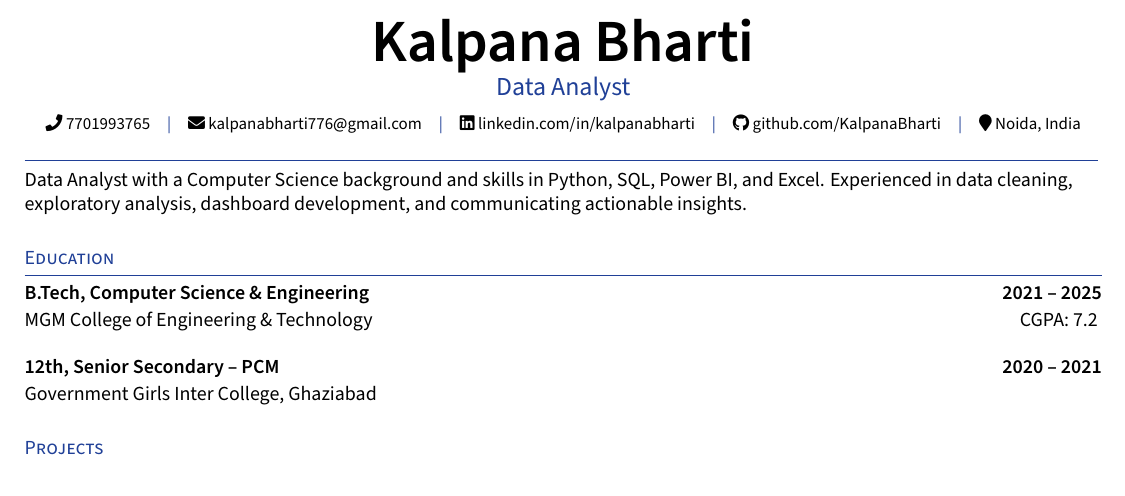
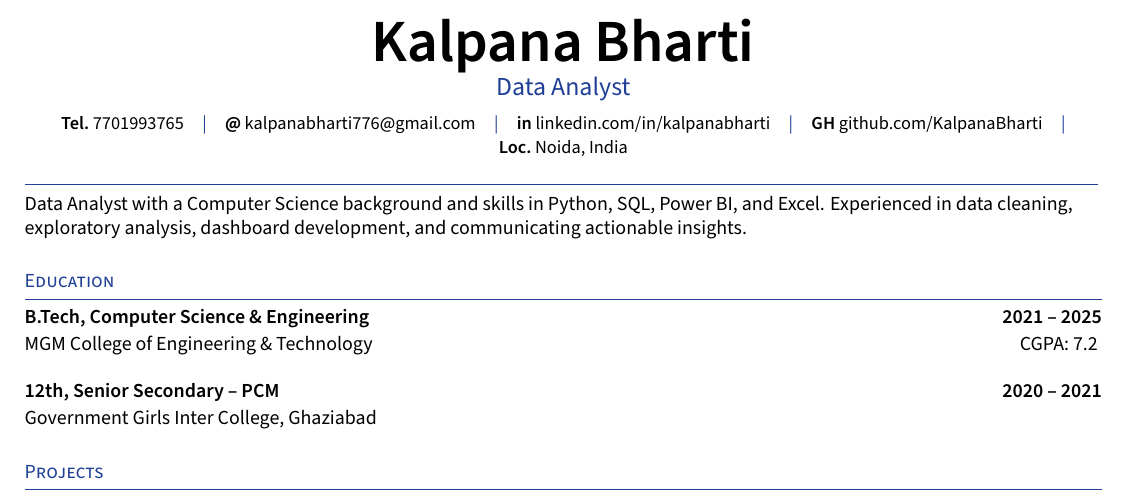
Before and after one commit to KalpanaBharti/Kalpana.Resume, a LaTeX CV (resume.tex): part of the page, cut so that both start at the same text. Compiled offline with XeLaTeX.

Commit message:
Fix resume build by removing unavailable icon package

```diff
--- a/resume.tex
+++ b/resume.tex
@@ -15,7 +15,6 @@
 \usepackage{array}
 \usepackage{geometry}
 \usepackage{anyfontsize}
-\usepackage{fontawesome5}
 
 \geometry{margin=1cm,top=0.75cm,bottom=0.75cm}
 \setmainfont[BoldFont=SourceSansPro-Semibold.otf,ItalicFont=SourceSansPro-RegularIt.otf]{SourceSansPro-Regular.otf}
@@ -46,16 +45,16 @@
 \begin{center}
     {\fontsize{30}{32}\selectfont\textbf{Kalpana Bharti}}\\[1pt]
     {\fontsize{13}{15}\selectfont\color{UI_blue}Data Analyst}\\[5pt]
-    {\fontsize{8.5}{10}\selectfont
-    \faPhone\ \href{tel:7701993765}{7701993765}\quad
+    {\fontsize{9.2}{11}\selectfont
+    \textbf{Tel.}~\href{tel:7701993765}{7701993765}\quad
     \textcolor{UI_blue}{|}\quad
-    \faEnvelope\ \href{mailto:kalpanabharti776@gmail.com}{kalpanabharti776@gmail.com}\quad
+    \textbf{@}~\href{mailto:kalpanabharti776@gmail.com}{kalpanabharti776@gmail.com}\quad
     \textcolor{UI_blue}{|}\quad
-    \faLinkedin\ \href{https://linkedin.com/in/kalpanabharti}{linkedin.com/in/kalpanabharti}\quad
+    \textbf{in}~\href{https://linkedin.com/in/kalpanabharti}{linkedin.com/in/kalpanabharti}\quad
     \textcolor{UI_blue}{|}\quad
-    \faGithub\ \href{https://github.com/KalpanaBharti}{github.com/KalpanaBharti}\quad
+    \textbf{GH}~\href{https://github.com/KalpanaBharti}{github.com/KalpanaBharti}\quad
     \textcolor{UI_blue}{|}\quad
-    \faMapMarker\ Noida, India
+    \textbf{Loc.}~Noida, India
     }
 \end{center}
 \vspace{-0.22cm}
```
